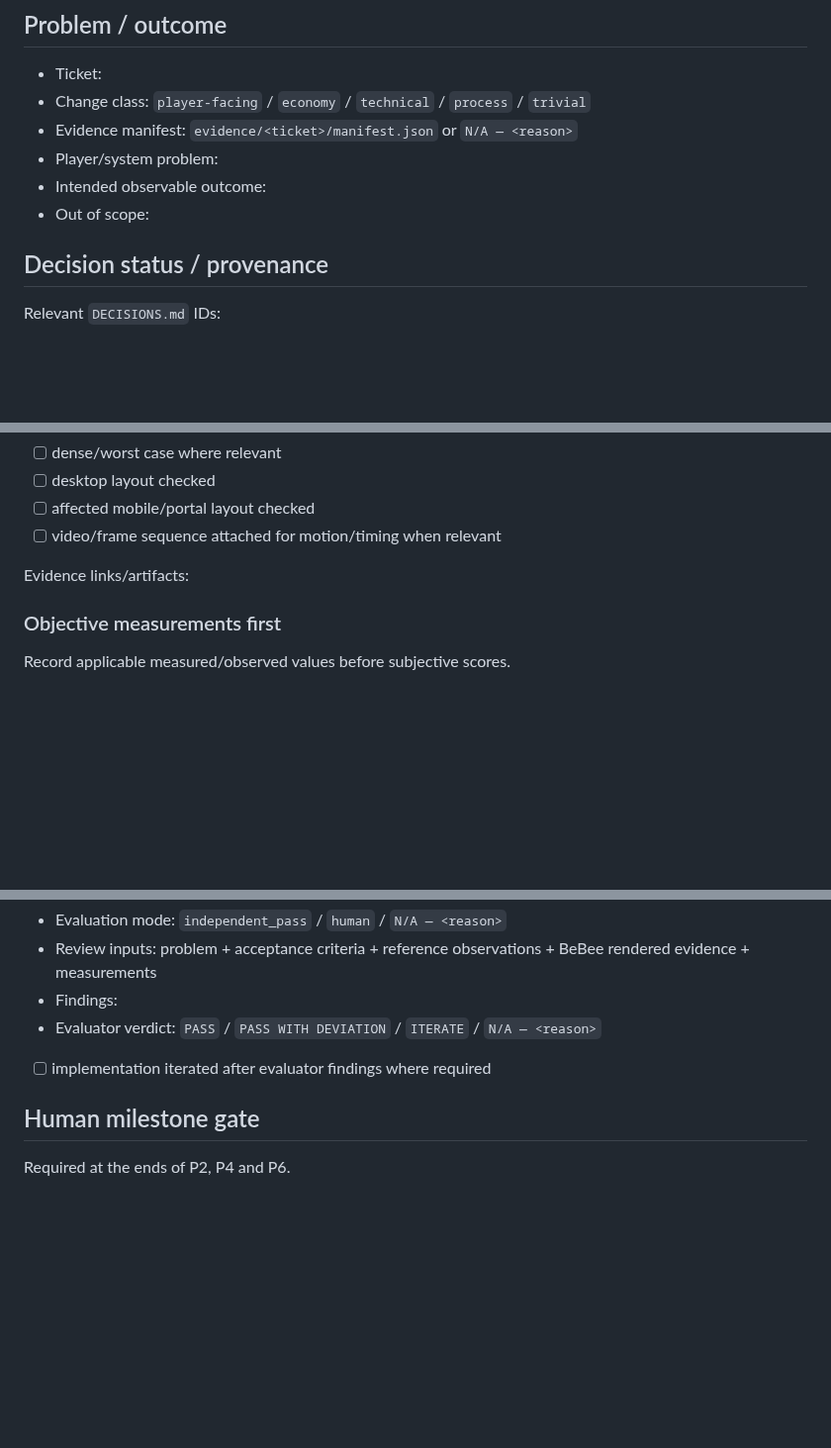
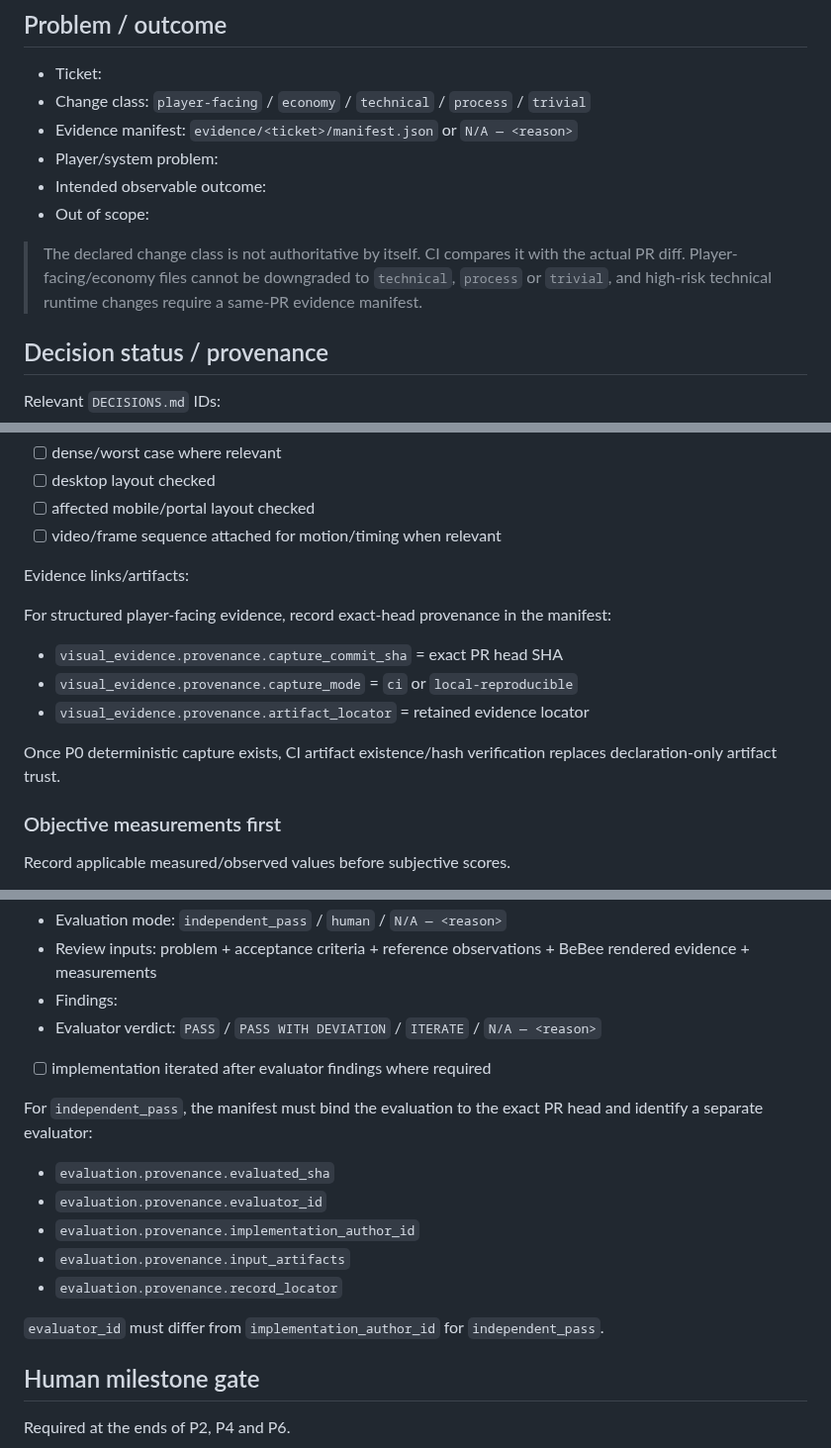
Before and after one commit to StrayForest/BeBee, a Markdown page: .github/PULL_REQUEST_TEMPLATE.md, 3 parts joined by grey strips. Shown at 99% size. Rendered like a GitHub page; blank space fills up the shorter version.

Commit message:
docs: make PR template reflect diff-bound evidence gates

```diff
--- a/.github/PULL_REQUEST_TEMPLATE.md
+++ b/.github/PULL_REQUEST_TEMPLATE.md
@@ -6,6 +6,8 @@
 - Player/system problem:
 - Intended observable outcome:
 - Out of scope:
+
+> The declared change class is not authoritative by itself. CI compares it with the actual PR diff. Player-facing/economy files cannot be downgraded to `technical`, `process` or `trivial`, and high-risk technical runtime changes require a same-PR evidence manifest.
 
 ## Decision status / provenance
 
@@ -119,6 +127,14 @@ Required for player-facing changes. Follow `docs/13-visual-qa-scorecard.md`.
 - [ ] video/frame sequence attached for motion/timing when relevant
 
 Evidence links/artifacts:
+
+For structured player-facing evidence, record exact-head provenance in the manifest:
+
+- `visual_evidence.provenance.capture_commit_sha` = exact PR head SHA
+- `visual_evidence.provenance.capture_mode` = `ci` or `local-reproducible`
+- `visual_evidence.provenance.artifact_locator` = retained evidence locator
+
+Once P0 deterministic capture exists, CI artifact existence/hash verification replaces declaration-only artifact trust.
 
 ### Objective measurements first
 
@@ -165,6 +181,16 @@ Required for substantial player-facing work after rendered evidence exists.
 - Evaluator verdict: `PASS` / `PASS WITH DEVIATION` / `ITERATE` / `N/A — <reason>`
 - [ ] implementation iterated after evaluator findings where required
 
+For `independent_pass`, the manifest must bind the evaluation to the exact PR head and identify a separate evaluator:
+
+- `evaluation.provenance.evaluated_sha`
+- `evaluation.provenance.evaluator_id`
+- `evaluation.provenance.implementation_author_id`
+- `evaluation.provenance.input_artifacts`
+- `evaluation.provenance.record_locator`
+
+`evaluator_id` must differ from `implementation_author_id` for `independent_pass`.
+
 ## Human milestone gate
 
 Required at the ends of P2, P4 and P6.
```
Also changed, not shown: other parts of .github/PULL_REQUEST_TEMPLATE.md (+6 -0 lines).
